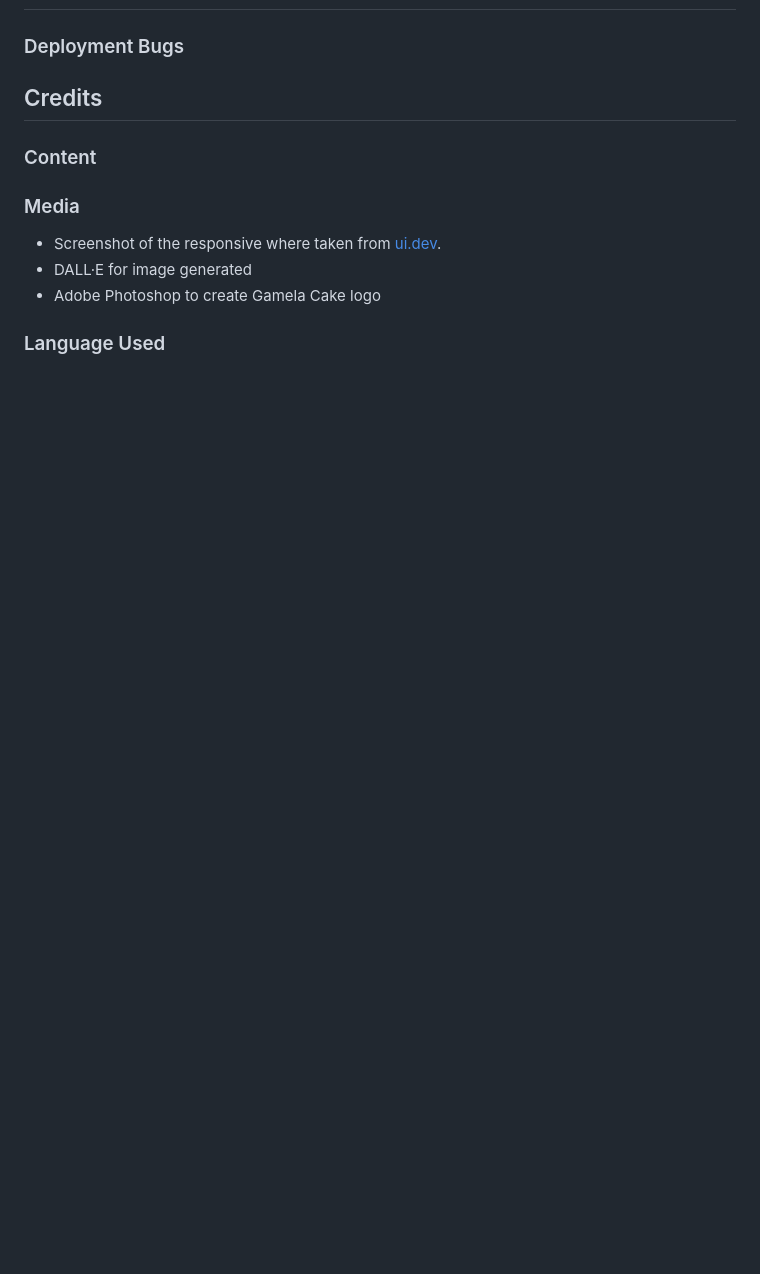
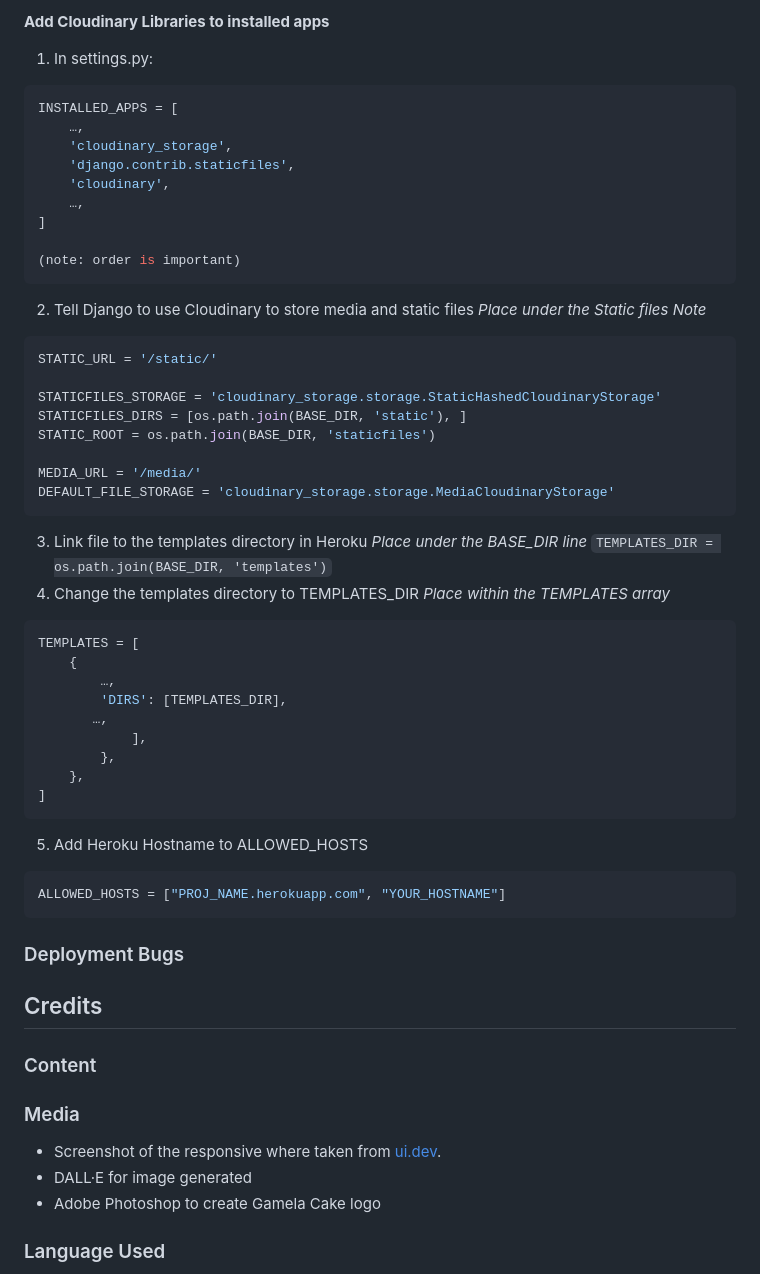
Before and after one commit to atchutchi/gamela-cake, a Markdown page: README.md, the part around the change printed below. Rendered like a GitHub page; blank space fills up the shorter version.

Commit message:
Add text content to the readme.md

`````diff
--- a/README.md
+++ b/README.md
@@ -474,3 +549,55 @@ I ran the code for all the pages through the [W3C HTML Validator](https://valida
+**Add Cloudinary Libraries to installed apps**
+1. In settings.py:
+````python
+INSTALLED_APPS = [
+    …,
+    'cloudinary_storage',
+    'django.contrib.staticfiles',
+    'cloudinary',
+    …,
+]
+
+(note: order is important)
+````
+
+2. Tell Django to use Cloudinary to store media and static files
+*Place under the Static files Note*
+````python
+STATIC_URL = '/static/'
+
+STATICFILES_STORAGE = 'cloudinary_storage.storage.StaticHashedCloudinaryStorage'
+STATICFILES_DIRS = [os.path.join(BASE_DIR, 'static'), ]
+STATIC_ROOT = os.path.join(BASE_DIR, 'staticfiles')
+
+MEDIA_URL = '/media/'
+DEFAULT_FILE_STORAGE = 'cloudinary_storage.storage.MediaCloudinaryStorage'
+````
+3. Link file to the templates directory in Heroku *Place under the BASE_DIR line*
+``TEMPLATES_DIR = os.path.join(BASE_DIR, 'templates')``
+4. Change the templates directory to TEMPLATES_DIR *Place within the TEMPLATES array*
+````python
+TEMPLATES = [
+    {
+        …,
+        'DIRS': [TEMPLATES_DIR],
+       …,
+            ],
+        },
+    },
+]
+````
+5. Add Heroku Hostname to ALLOWED_HOSTS
+````python
+ALLOWED_HOSTS = ["PROJ_NAME.herokuapp.com", "YOUR_HOSTNAME"]
+````
+
+
+
+
+
+
+
+
 ### Deployment Bugs
 
 ## Credits
`````
Also changed, not shown: other parts of README.md (+75 -0 lines).
